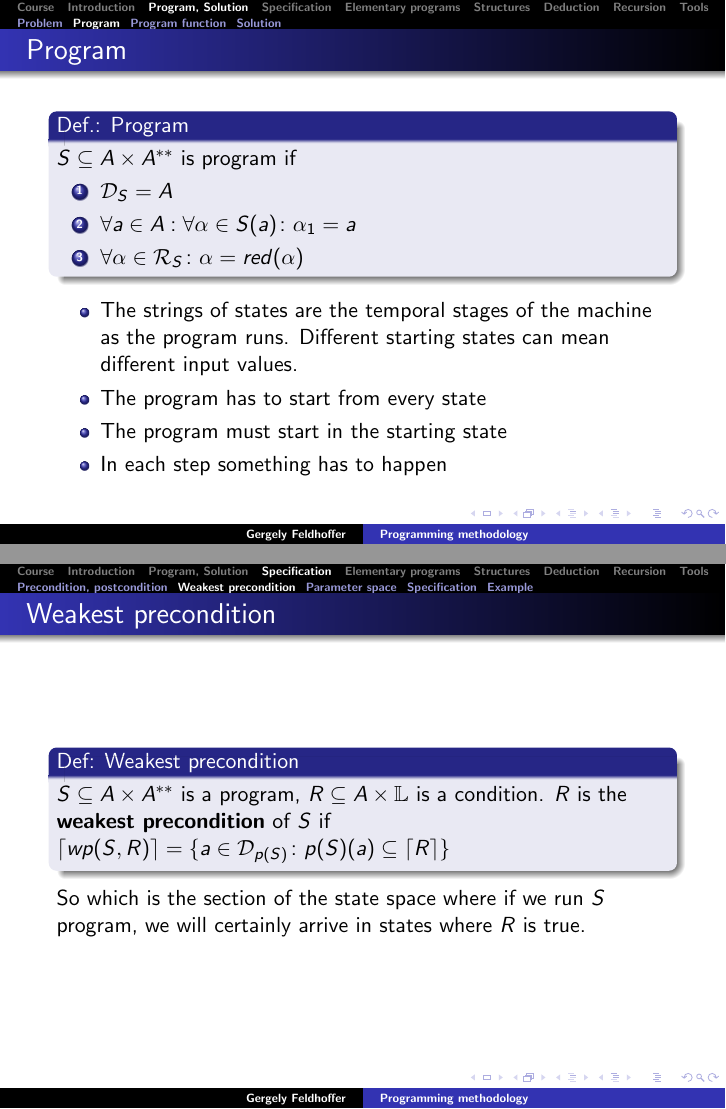
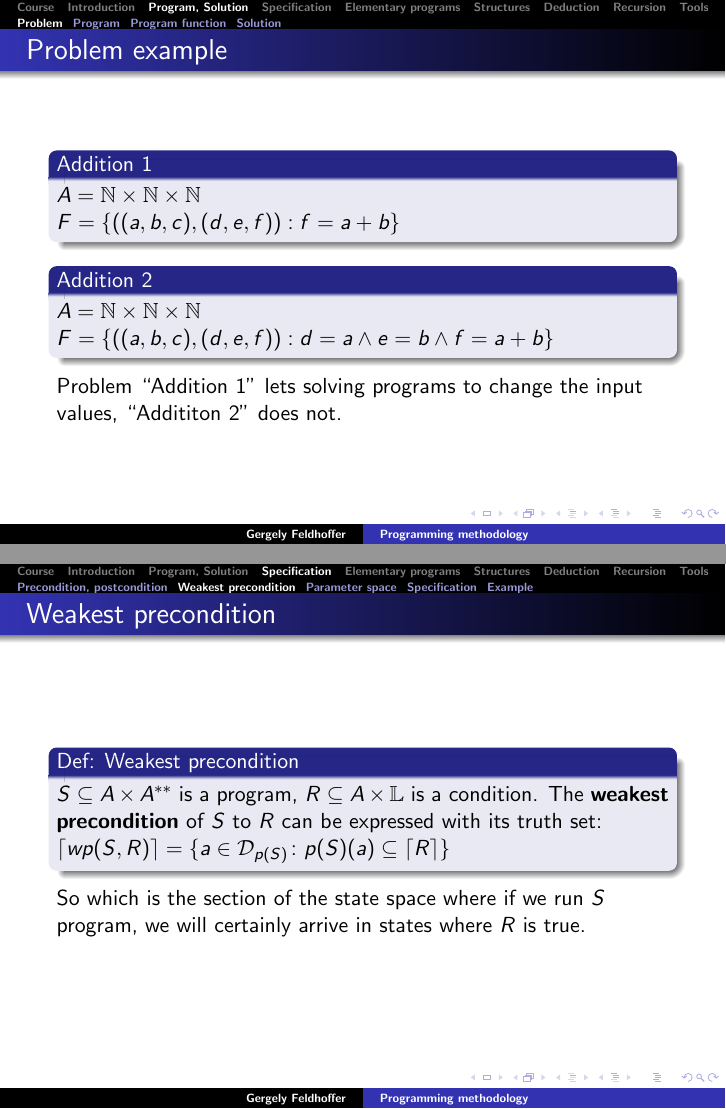
Before and after one commit to flugi/progmethod_slides, LaTeX slides (prog_method.tex): pages 9 and 15 of 47 before the commit and pages 9 and 17 of 49 after it, joined at a grey line. Compiled offline with pdfLaTeX.

Commit message:
fixes: Parameter space, weakest precondition added: examples for problem and program

```diff
--- a/prog_method.tex
+++ b/prog_method.tex
@@ -117,6 +117,25 @@ For a starting state $a \in A$ the possible valid solutions are the set $F(a)$.
 
 }
 
+\frame{\frametitle{Problem example}
+
+\begin{block}{Addition 1}
+$ A = \mathbb{N} \times \mathbb{N} \times \mathbb{N}$
+
+$F = \{ ((a,b,c),(d,e,f)) : f = a+b \} $
+\end{block}
+
+\begin{block}{Addition 2}
+$ A = \mathbb{N} \times \mathbb{N} \times \mathbb{N}$
+
+$F = \{ ((a,b,c),(d,e,f)) : d=a \wedge e=b \wedge f = a+b \} $
+\end{block}
+
+Problem ``Addition 1'' lets solving programs to change the input values, ``Addititon 2'' does not.
+
+}
+
+
 \subsection{Program}
 
 \frame{\frametitle{Program}
@@ -235,7 +277,7 @@ Our goal is to express the problem using only precondition and postcondition.
 \subsection{Weakest precondition}
 \frame{\frametitle{Weakest precondition}
 \begin{block}{Def: Weakest precondition}
-$S \subseteq A \times A^{**}$ is a program, $R \subseteq A \times \mathbb{L}$ is a condition. $R$ is the \textbf{weakest precondition} of $S$ if
+$S \subseteq A \times A^{**}$ is a program, $R \subseteq A \times \mathbb{L}$ is a condition. The \textbf{weakest precondition} of $S$ to $R$ can be expressed with its truth set:
 
 $\lceil wp(S,R) \rceil = \{ a \in \mathcal{D}_{p(S)} \colon
 p(S)(a) \subseteq \lceil R \rceil \}$
```
Also changed, not shown: prog_method.tex (25 more changed lines).
